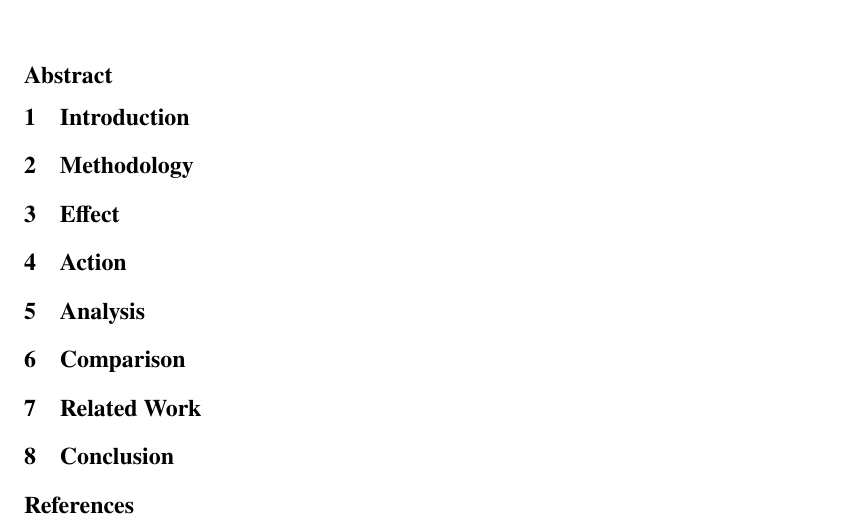
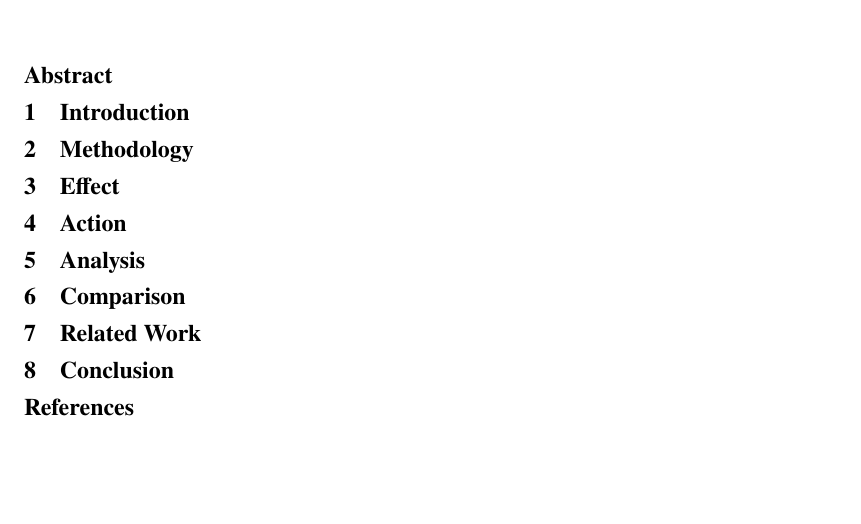
Before and after one commit to ruiming-lu/skeleton, a LaTeX document (paper.tex, which reads packages.tex): part of the page, cut so that both start at the same text, the shorter picture padded with empty space. Compiled offline with pdfLaTeX; a LaTeX package or settings file that is missing is left out.

Commit message:
enable compact titlesec

```diff
--- a/packages.tex
+++ b/packages.tex
@@ -30,6 +30,6 @@
 \usetikzlibrary{tikzmark,calc}
 \usepackage[nameinlink]{cleveref}
 \usepackage[title]{appendix}
-% \usepackage[compact]{titlesec}
+\usepackage[compact]{titlesec}
 \usepackage[textsize=tiny,textwidth=0.6in]{todonotes}
  \setlength{\marginparwidth}{0.6in}
```
